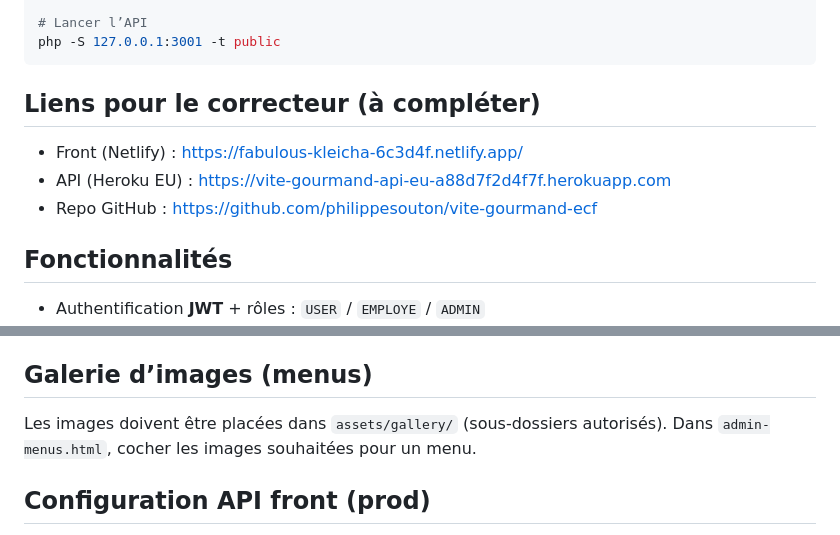
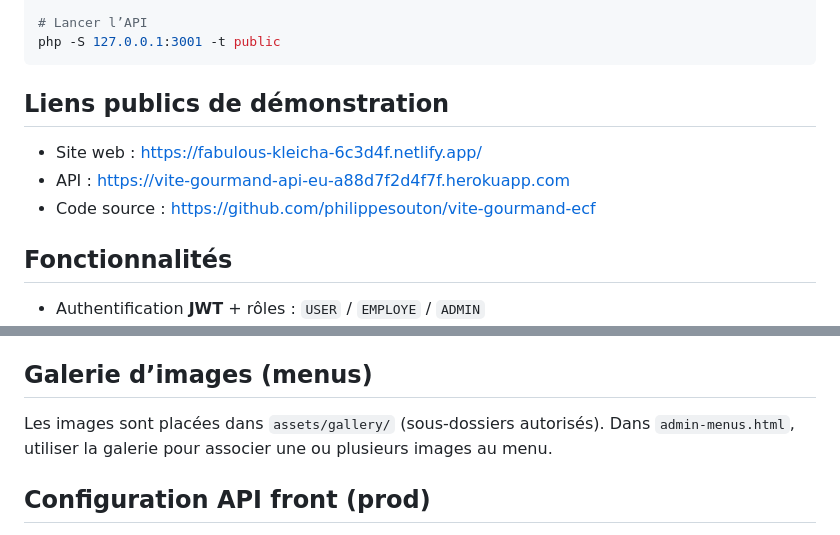
Before and after one commit to philippesouton/vite-gourmand-ecf, a Markdown page: README.md, 2 parts joined by grey strips. Drawn GitHub-style.

Commit message:
Update README links and gallery wording

````diff
--- a/README.md
+++ b/README.md
@@ -25,10 +25,10 @@ psql $DATABASE_URL -f /Users/imaschool/Desktop/vite-gourmand-ecf/database/seed.s
 php -S 127.0.0.1:3001 -t public
 ```
 
-## Liens pour le correcteur (à compléter)
-- Front (Netlify) : https://fabulous-kleicha-6c3d4f.netlify.app/
-- API (Heroku EU) : https://vite-gourmand-api-eu-a88d7f2d4f7f.herokuapp.com
-- Repo GitHub : https://github.com/philippesouton/vite-gourmand-ecf
+## Liens publics de démonstration
+- Site web : https://fabulous-kleicha-6c3d4f.netlify.app/
+- API : https://vite-gourmand-api-eu-a88d7f2d4f7f.herokuapp.com
+- Code source : https://github.com/philippesouton/vite-gourmand-ecf
 
 ## Fonctionnalités
 - Authentification **JWT** + rôles : `USER` / `EMPLOYE` / `ADMIN`
@@ -140,8 +140,8 @@ Ouvrir `index.html` dans un navigateur ou utiliser un serveur statique (ex: `npx
 - `admin-profile.html` : profil admin/employé
 
 ## Galerie d’images (menus)
-Les images doivent être placées dans `assets/gallery/` (sous‑dossiers autorisés).
-Dans `admin-menus.html`, cocher les images souhaitées pour un menu.
+Les images sont placées dans `assets/gallery/` (sous‑dossiers autorisés).
+Dans `admin-menus.html`, utiliser la galerie pour associer une ou plusieurs images au menu.
 
 ## Configuration API front (prod)
 Le front utilise `API_BASE` dans les fichiers de `js/` (ex: `js/appscript.js`, `js/auth.js`, `js/order.js`, `js/user-orders.js`, `js/admin-*.js`).
````
